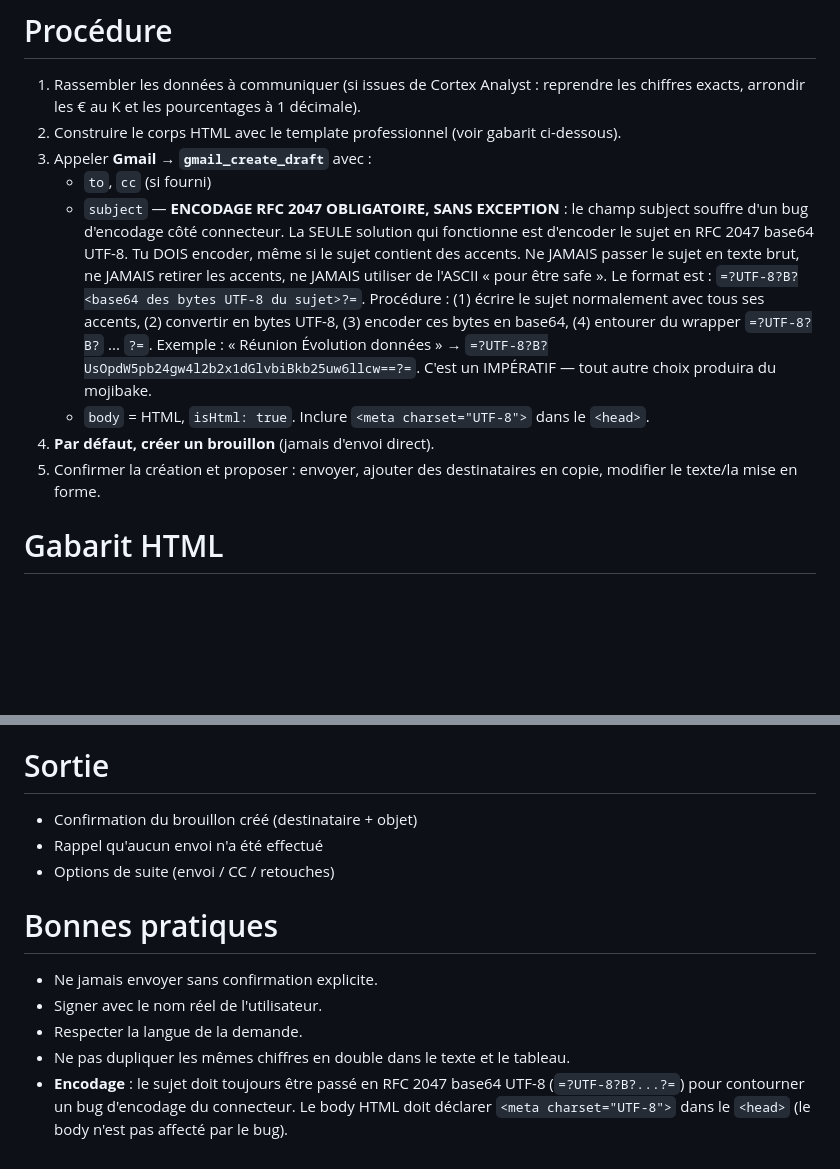
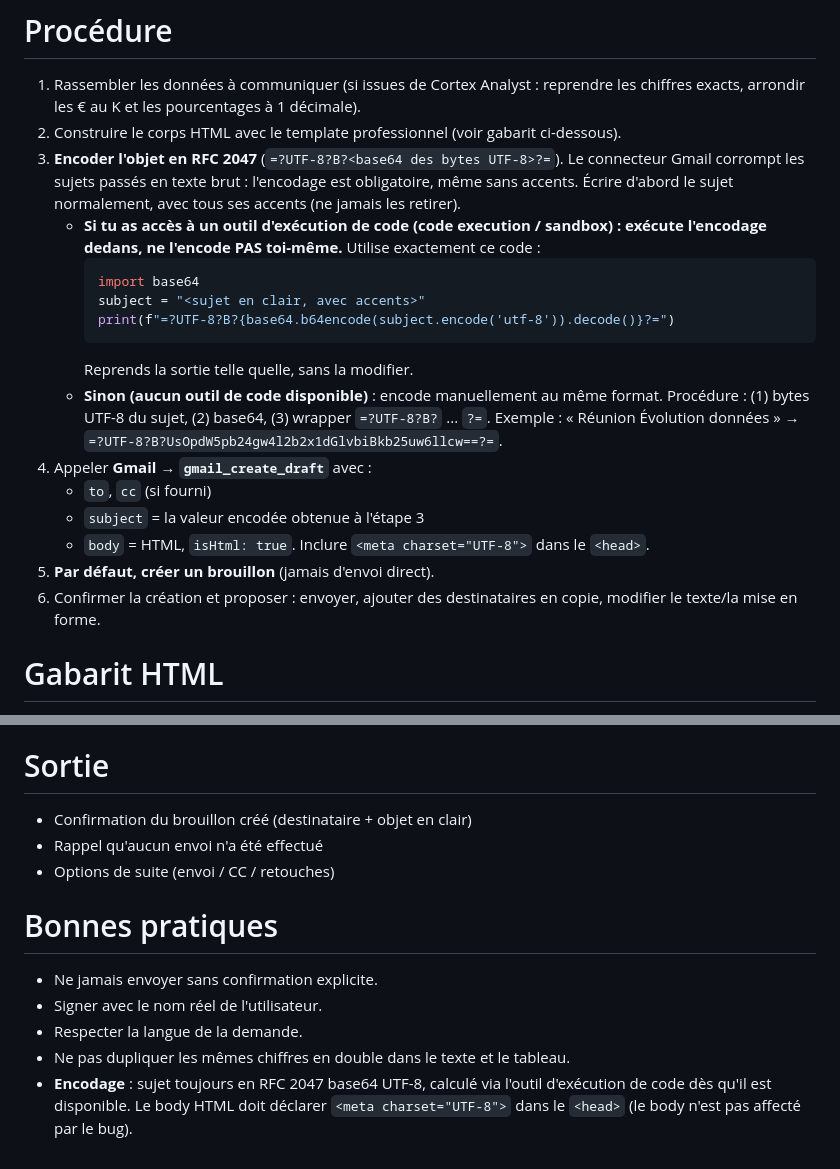
Before and after one commit to sfc-gh-mroques/skills, a Markdown page: draft-email/SKILL.md, 2 parts joined by grey strips. GitHub-like rendering; blank space fills up the shorter version.

Commit message:
draft-email: encode subject via code execution tool when available

````diff
--- a/draft-email/SKILL.md
+++ b/draft-email/SKILL.md
@@ -21,12 +21,21 @@ Préparer un email professionnel — souvent un récapitulatif de données —
 
 1. Rassembler les données à communiquer (si issues de Cortex Analyst : reprendre les chiffres exacts, arrondir les € au K et les pourcentages à 1 décimale).
 2. Construire le corps HTML avec le template professionnel (voir gabarit ci-dessous).
-3. Appeler **Gmail → `gmail_create_draft`** avec :
+3. **Encoder l'objet en RFC 2047** (`=?UTF-8?B?<base64 des bytes UTF-8>?=`). Le connecteur Gmail corrompt les sujets passés en texte brut : l'encodage est obligatoire, même sans accents. Écrire d'abord le sujet normalement, avec tous ses accents (ne jamais les retirer).
+   - **Si tu as accès à un outil d'exécution de code (code execution / sandbox) : exécute l'encodage dedans, ne l'encode PAS toi-même.** Utilise exactement ce code :
+     ```python
+     import base64
+     subject = "<sujet en clair, avec accents>"
+     print(f"=?UTF-8?B?{base64.b64encode(subject.encode('utf-8')).decode()}?=")
+     ```
+     Reprends la sortie telle quelle, sans la modifier.
+   - **Sinon (aucun outil de code disponible)** : encode manuellement au même format. Procédure : (1) bytes UTF-8 du sujet, (2) base64, (3) wrapper `=?UTF-8?B?` ... `?=`. Exemple : « Réunion Évolution données » → `=?UTF-8?B?UsOpdW5pb24gw4l2b2x1dGlvbiBkb25uw6llcw==?=`.
+4. Appeler **Gmail → `gmail_create_draft`** avec :
    - `to`, `cc` (si fourni)
-   - `subject` — **ENCODAGE RFC 2047 OBLIGATOIRE, SANS EXCEPTION** : le champ subject souffre d'un bug d'encodage côté connecteur. La SEULE solution qui fonctionne est d'encoder le sujet en RFC 2047 base64 UTF-8. Tu DOIS encoder, même si le sujet contient des accents. Ne JAMAIS passer le sujet en texte brut, ne JAMAIS retirer les accents, ne JAMAIS utiliser de l'ASCII « pour être safe ». Le format est : `=?UTF-8?B?<base64 des bytes UTF-8 du sujet>?=`. Procédure : (1) écrire le sujet normalement avec tous ses accents, (2) convertir en bytes UTF-8, (3) encoder ces bytes en base64, (4) entourer du wrapper `=?UTF-8?B?` ... `?=`. Exemple : « Réunion Évolution données » → `=?UTF-8?B?UsOpdW5pb24gw4l2b2x1dGlvbiBkb25uw6llcw==?=`. C'est un IMPÉRATIF — tout autre choix produira du mojibake.
+   - `subject` = la valeur encodée obtenue à l'étape 3
    - `body` = HTML, `isHtml: true`. Inclure `<meta charset="UTF-8">` dans le `<head>`.
-4. **Par défaut, créer un brouillon** (jamais d'envoi direct).
-5. Confirmer la création et proposer : envoyer, ajouter des destinataires en copie, modifier le texte/la mise en forme.
+5. **Par défaut, créer un brouillon** (jamais d'envoi direct).
+6. Confirmer la création et proposer : envoyer, ajouter des destinataires en copie, modifier le texte/la mise en forme.
 
 # Gabarit HTML
 
@@ -40,7 +49,7 @@ Préparer un email professionnel — souvent un récapitulatif de données —
 
 # Sortie
 
-- Confirmation du brouillon créé (destinataire + objet)
+- Confirmation du brouillon créé (destinataire + objet en clair)
 - Rappel qu'aucun envoi n'a été effectué
 - Options de suite (envoi / CC / retouches)
 
@@ -50,4 +59,4 @@ Préparer un email professionnel — souvent un récapitulatif de données —
 - Signer avec le nom réel de l'utilisateur.
 - Respecter la langue de la demande.
 - Ne pas dupliquer les mêmes chiffres en double dans le texte et le tableau.
-- **Encodage** : le sujet doit toujours être passé en RFC 2047 base64 UTF-8 (`=?UTF-8?B?...?=`) pour contourner un bug d'encodage du connecteur. Le body HTML doit déclarer `<meta charset="UTF-8">` dans le `<head>` (le body n'est pas affecté par le bug).
+- **Encodage** : sujet toujours en RFC 2047 base64 UTF-8, calculé via l'outil d'exécution de code dès qu'il est disponible. Le body HTML doit déclarer `<meta charset="UTF-8">` dans le `<head>` (le body n'est pas affecté par le bug).
````
